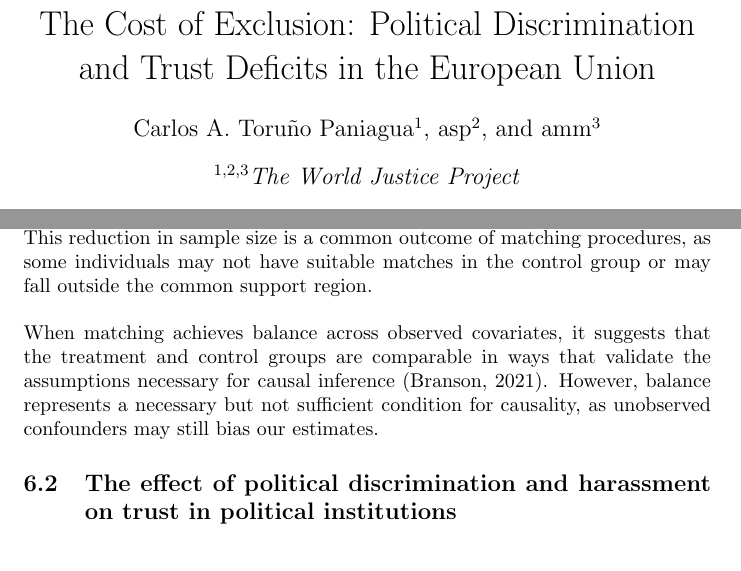
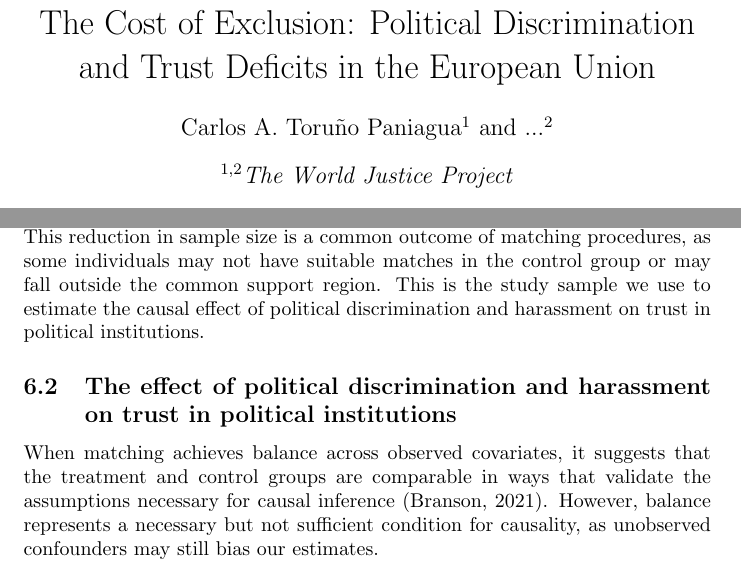
Before and after one commit to ctoruno/eu-political-discrimination, a LaTeX paper (article/main.tex): two parts of pages 1 and 10 of 14, joined at a grey line, cut so that both start at the same text. The pictures show the PDF file article/main.pdf that the author committed with the source.

Commit message:
tex updated

```diff
--- a/article/main.tex
+++ b/article/main.tex
@@ -5,9 +5,8 @@
 \title{The Cost of Exclusion: Political Discrimination and Trust Deficits in the European Union}
 
 \author[1]{Carlos A. Toruño Paniagua}
-\author[2]{asp}
-\author[3]{amm}
-\affil[1,2,3]{\emph{The World Justice Project}}
+\author[2]{...}
+\affil[1,2]{\emph{The World Justice Project}}
 \date{June 2025}
 
 \begin{document}
@@ -118,11 +117,11 @@ After performing the matching procedure, we reassess the balance of covariates b
 
 \input{"tabs/postmatch_balance.tex"}
 
-As a result of the matching procedure, our sample size was reduced from 44,235 individuals to 14,004 individuals. The final matched sample consists of 7,002 individuals who experienced D/H events and 7,002 individuals who did not. This reduction in sample size is a common outcome of matching procedures, as some individuals may not have suitable matches in the control group or may fall outside the common support region.
+As a result of the matching procedure, our sample size was reduced from 44,235 individuals to 14,004 individuals. The final matched sample consists of 7,002 individuals who experienced D/H events and 7,002 individuals who did not. This reduction in sample size is a common outcome of matching procedures, as some individuals may not have suitable matches in the control group or may fall outside the common support region. This is the study sample we use to estimate the causal effect of political discrimination and harassment on trust in political institutions.
+
+\subsection{The effect of political discrimination and harassment on trust in political institutions}
 
 When matching achieves balance across observed covariates, it suggests that the treatment and control groups are comparable in ways that validate the assumptions necessary for causal inference (Branson, 2021). However, balance represents a necessary but not sufficient condition for causality, as unobserved confounders may still bias our estimates.
-
-\subsection{The effect of political discrimination and harassment on trust in political institutions}
 
 \subsection{Sensitivity analysis}
 
```
Also changed, not shown: article/main.pdf, article/main.tex (4 more changed lines), 1 other file.
